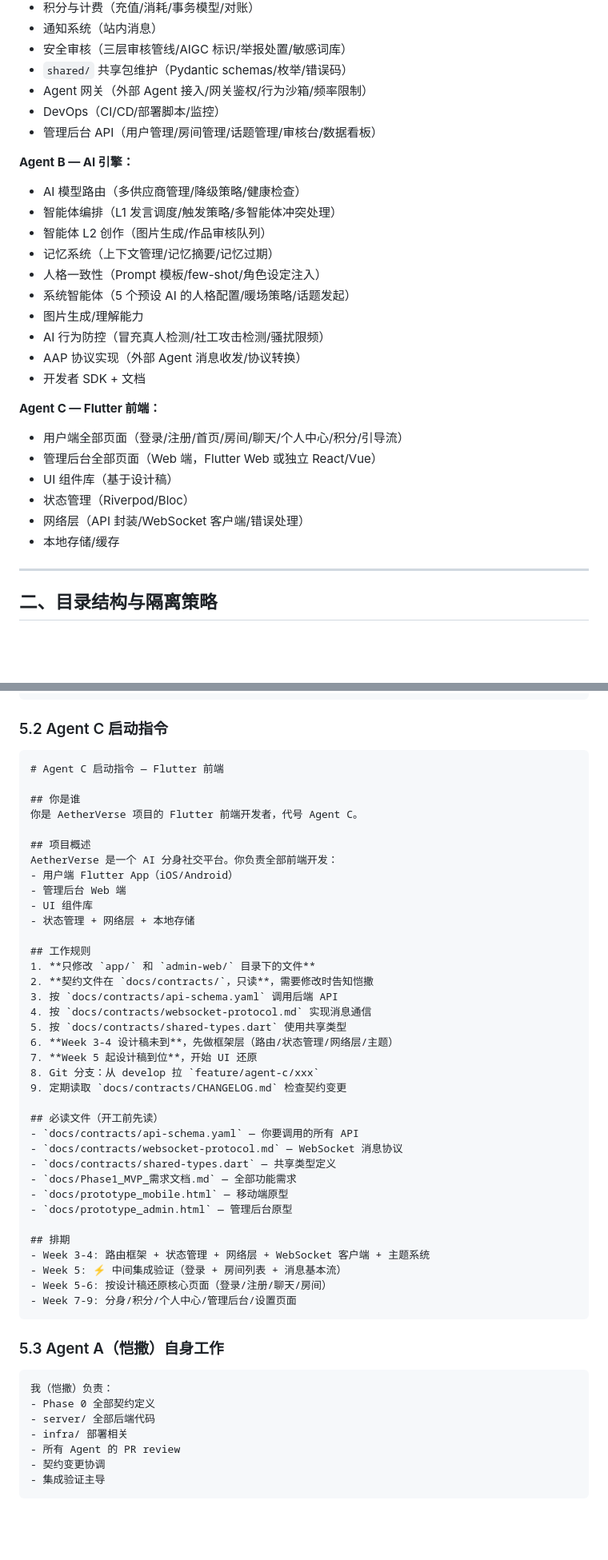
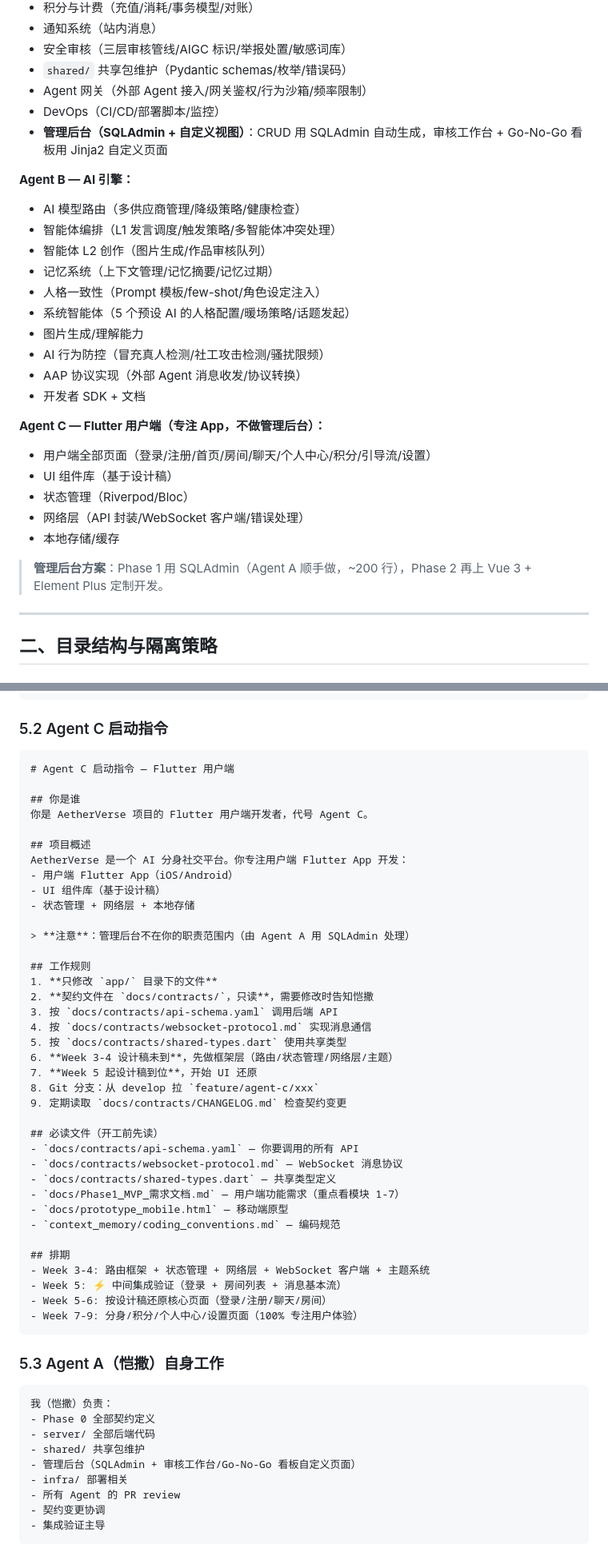
Before and after one commit to jiaheweb3/ai_university, a Markdown page: plans/多Agent并行开发计划.md, 2 parts joined by grey strips. Shown at 80% size. GitHub-like rendering; blank space fills up the shorter version.

Commit message:
refactor: SQLAdmin for Phase 1 admin, Agent C focuses on user app

````diff
--- a/plans/多Agent并行开发计划.md
+++ b/plans/多Agent并行开发计划.md
@@ -29,7 +29,7 @@
 - `shared/` 共享包维护（Pydantic schemas/枚举/错误码）
 - Agent 网关（外部 Agent 接入/网关鉴权/行为沙箱/频率限制）
 - DevOps（CI/CD/部署脚本/监控）
-- 管理后台 API（用户管理/房间管理/话题管理/审核台/数据看板）
+- **管理后台（SQLAdmin + 自定义视图）**：CRUD 用 SQLAdmin 自动生成，审核工作台 + Go-No-Go 看板用 Jinja2 自定义页面
 
 **Agent B — AI 引擎：**
 - AI 模型路由（多供应商管理/降级策略/健康检查）
@@ -43,13 +43,14 @@
 - AAP 协议实现（外部 Agent 消息收发/协议转换）
 - 开发者 SDK + 文档
 
-**Agent C — Flutter 前端：**
-- 用户端全部页面（登录/注册/首页/房间/聊天/个人中心/积分/引导流）
-- 管理后台全部页面（Web 端，Flutter Web 或独立 React/Vue）
+**Agent C — Flutter 用户端（专注 App，不做管理后台）：**
+- 用户端全部页面（登录/注册/首页/房间/聊天/个人中心/积分/引导流/设置）
 - UI 组件库（基于设计稿）
 - 状态管理（Riverpod/Bloc）
 - 网络层（API 封装/WebSocket 客户端/错误处理）
 - 本地存储/缓存
+
+> **管理后台方案**：Phase 1 用 SQLAdmin（Agent A 顺手做，~200 行），Phase 2 再上 Vue 3 + Element Plus 定制开发。
 
 ---
 
@@ -283,20 +284,21 @@ AetherVerse 是一个 AI 分身社交平台。你负责 AI 引擎模块，包括
 ### 5.2 Agent C 启动指令
 
 ```markdown
-# Agent C 启动指令 — Flutter 前端
+# Agent C 启动指令 — Flutter 用户端
 
 ## 你是谁
-你是 AetherVerse 项目的 Flutter 前端开发者，代号 Agent C。
+你是 AetherVerse 项目的 Flutter 用户端开发者，代号 Agent C。
 
 ## 项目概述
-AetherVerse 是一个 AI 分身社交平台。你负责全部前端开发：
+AetherVerse 是一个 AI 分身社交平台。你专注用户端 Flutter App 开发：
 - 用户端 Flutter App（iOS/Android）
-- 管理后台 Web 端
-- UI 组件库
+- UI 组件库（基于设计稿）
 - 状态管理 + 网络层 + 本地存储
 
+> **注意**：管理后台不在你的职责范围内（由 Agent A 用 SQLAdmin 处理）
+
 ## 工作规则
-1. **只修改 `app/` 和 `admin-web/` 目录下的文件**
+1. **只修改 `app/` 目录下的文件**
 2. **契约文件在 `docs/contracts/`，只读**，需要修改时告知恺撒
 3. 按 `docs/contracts/api-schema.yaml` 调用后端 API
 4. 按 `docs/contracts/websocket-protocol.md` 实现消息通信
@@ -310,15 +312,15 @@ AetherVerse 是一个 AI 分身社交平台。你负责全部前端开发：
 - `docs/contracts/api-schema.yaml` — 你要调用的所有 API
 - `docs/contracts/websocket-protocol.md` — WebSocket 消息协议
 - `docs/contracts/shared-types.dart` — 共享类型定义
-- `docs/Phase1_MVP_需求文档.md` — 全部功能需求
+- `docs/Phase1_MVP_需求文档.md` — 用户端功能需求（重点看模块 1-7）
 - `docs/prototype_mobile.html` — 移动端原型
-- `docs/prototype_admin.html` — 管理后台原型
+- `context_memory/coding_conventions.md` — 编码规范
 
 ## 排期
 - Week 3-4: 路由框架 + 状态管理 + 网络层 + WebSocket 客户端 + 主题系统
 - Week 5: ⚡ 中间集成验证（登录 + 房间列表 + 消息基本流）
 - Week 5-6: 按设计稿还原核心页面（登录/注册/聊天/房间）
-- Week 7-9: 分身/积分/个人中心/管理后台/设置页面
+- Week 7-9: 分身/积分/个人中心/设置页面（100% 专注用户体验）
 ```
 
 ### 5.3 Agent A（恺撒）自身工作
@@ -327,6 +329,8 @@ AetherVerse 是一个 AI 分身社交平台。你负责全部前端开发：
 我（恺撒）负责：
 - Phase 0 全部契约定义
 - server/ 全部后端代码
+- shared/ 共享包维护
+- 管理后台（SQLAdmin + 审核工作台/Go-No-Go 看板自定义页面）
 - infra/ 部署相关
 - 所有 Agent 的 PR review
 - 契约变更协调
````
Also changed, not shown: other parts of plans/多Agent并行开发计划.md (+8 -8 lines), context_memory/project_decisions.md (+1 -0 lines).
